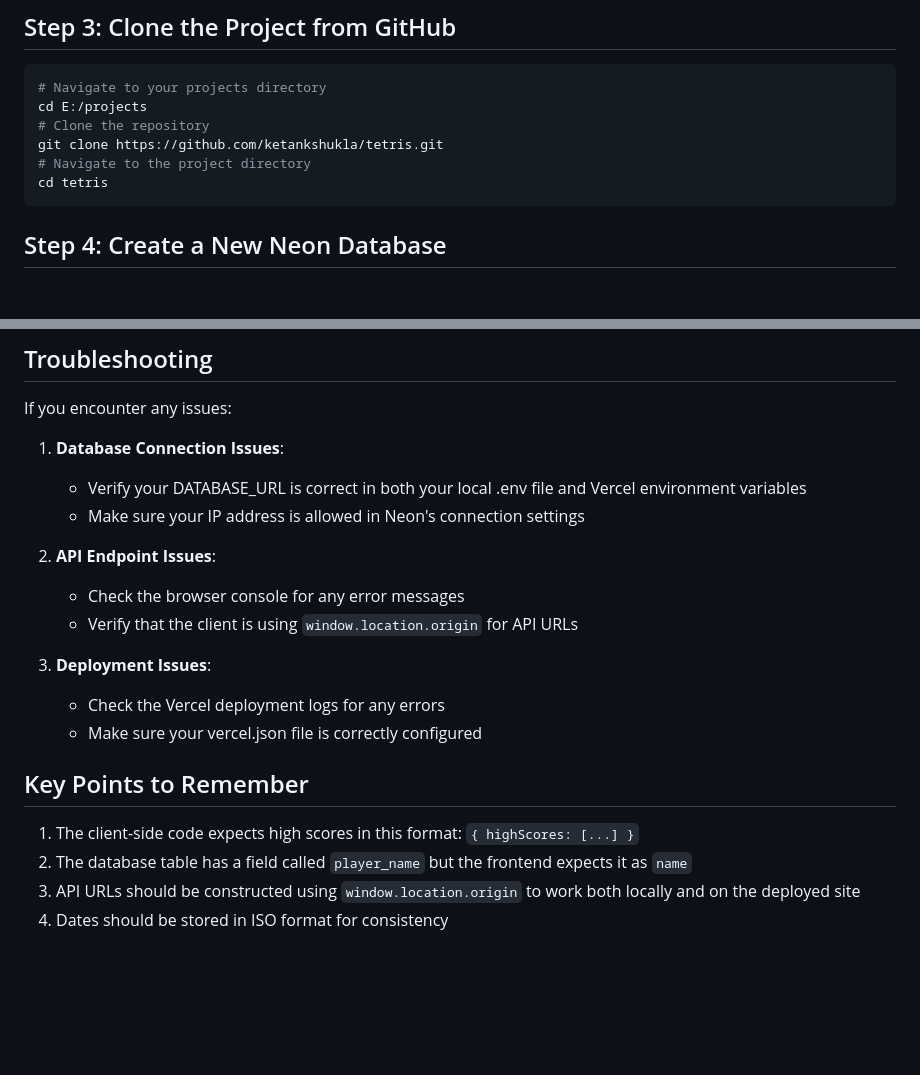
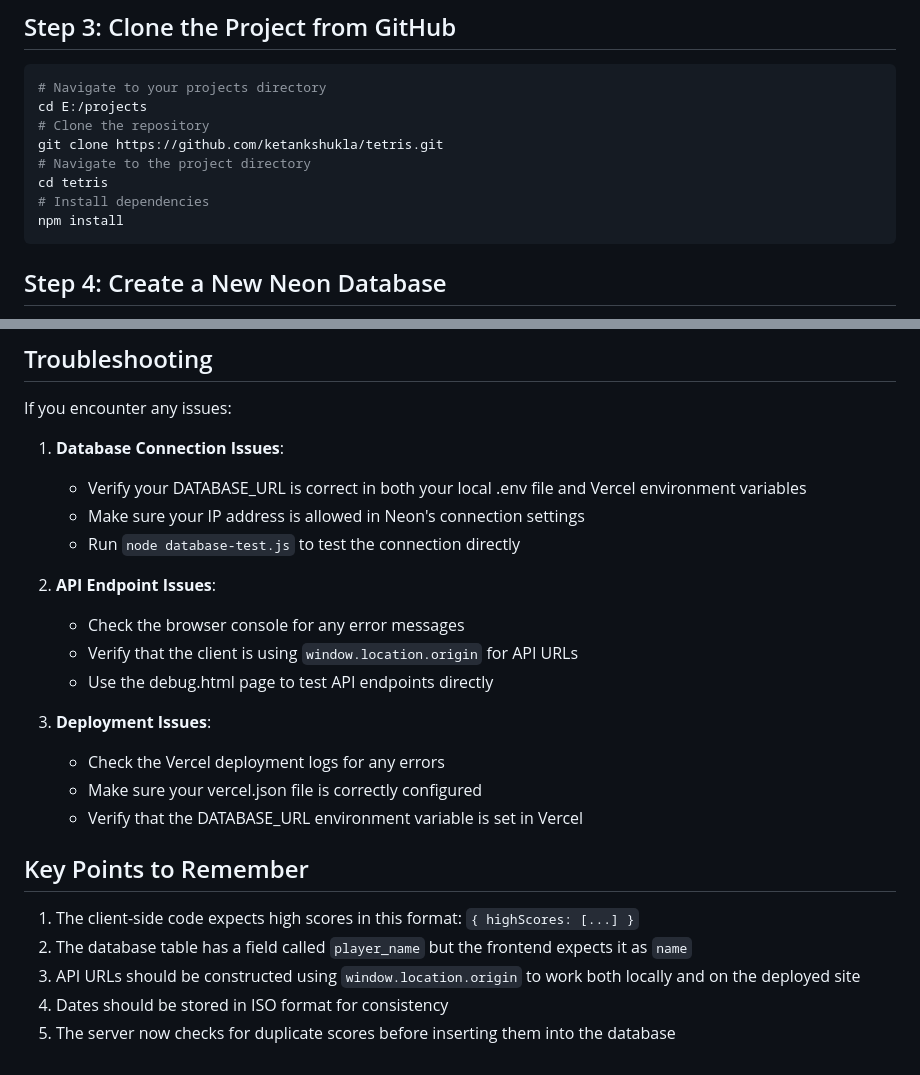
Before and after one commit to ketankshukla/tetris, a Markdown page: RESET_PROJECT_GUIDE.md, 2 parts joined by grey strips. Rendered like a GitHub page; blank space fills up the shorter version.

````diff
--- a/RESET_PROJECT_GUIDE.md
+++ b/RESET_PROJECT_GUIDE.md
@@ -31,6 +31,8 @@ cd E:/projects
 git clone https://github.com/ketankshukla/tetris.git
 # Navigate to the project directory
 cd tetris
+# Install dependencies
+npm install
 ```
 
 ## Step 4: Create a New Neon Database
@@ -135,14 +161,17 @@ If you encounter any issues:
 1. **Database Connection Issues**:
    - Verify your DATABASE_URL is correct in both your local .env file and Vercel environment variables
    - Make sure your IP address is allowed in Neon's connection settings
+   - Run `node database-test.js` to test the connection directly
 
 2. **API Endpoint Issues**:
    - Check the browser console for any error messages
    - Verify that the client is using `window.location.origin` for API URLs
+   - Use the debug.html page to test API endpoints directly
 
 3. **Deployment Issues**:
    - Check the Vercel deployment logs for any errors
    - Make sure your vercel.json file is correctly configured
+   - Verify that the DATABASE_URL environment variable is set in Vercel
 
 ## Key Points to Remember
 
@@ -150,3 +179,4 @@ If you encounter any issues:
 2. The database table has a field called `player_name` but the frontend expects it as `name`
 3. API URLs should be constructed using `window.location.origin` to work both locally and on the deployed site
 4. Dates should be stored in ISO format for consistency
+5. The server now checks for duplicate scores before inserting them into the database
````
Also changed, not shown: other parts of RESET_PROJECT_GUIDE.md (+32 -8 lines), DEVELOPMENT_GUIDE.md (added, +268 -0 lines), 1 other file.
